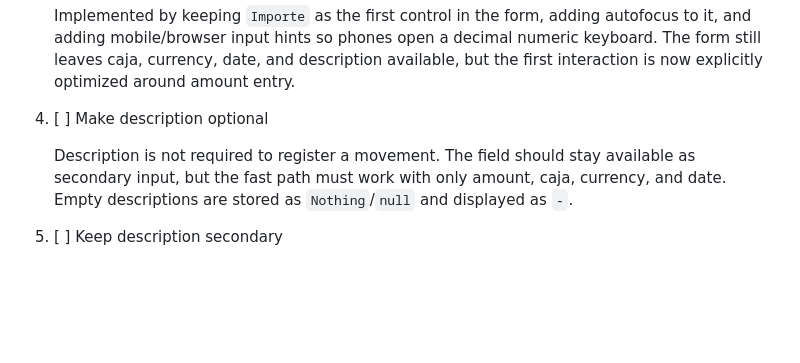
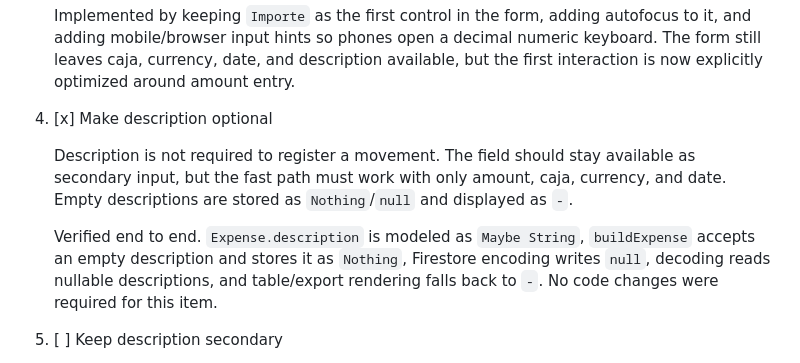
Before and after one commit to sodagunz/accounttables, a Markdown page: agents/UI-PLAN.md, the part around the change. Rendered like a GitHub page; blank space fills up the shorter version.

Commit message:
docs: mark optional descriptions complete
Assisted-by: OpenAI Codex (GPT-5-5)

```diff
--- a/agents/UI-PLAN.md
+++ b/agents/UI-PLAN.md
@@ -16,9 +16,11 @@
 
    Implemented by keeping `Importe` as the first control in the form, adding autofocus to it, and adding mobile/browser input hints so phones open a decimal numeric keyboard. The form still leaves caja, currency, date, and description available, but the first interaction is now explicitly optimized around amount entry.
 
-4. [ ] Make description optional
+4. [x] Make description optional
 
    Description is not required to register a movement. The field should stay available as secondary input, but the fast path must work with only amount, caja, currency, and date. Empty descriptions are stored as `Nothing`/`null` and displayed as `-`.
+
+   Verified end to end. `Expense.description` is modeled as `Maybe String`, `buildExpense` accepts an empty description and stores it as `Nothing`, Firestore encoding writes `null`, decoding reads nullable descriptions, and table/export rendering falls back to `-`. No code changes were required for this item.
 
 5. [ ] Keep description secondary
 
```
